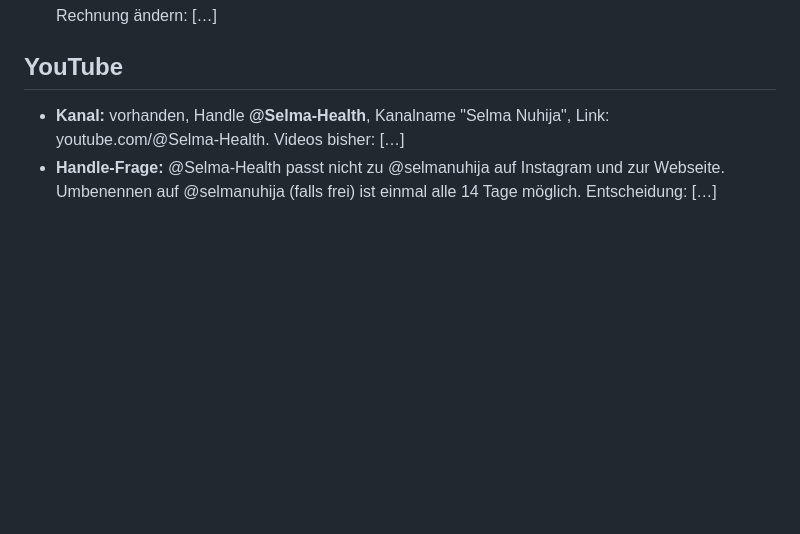
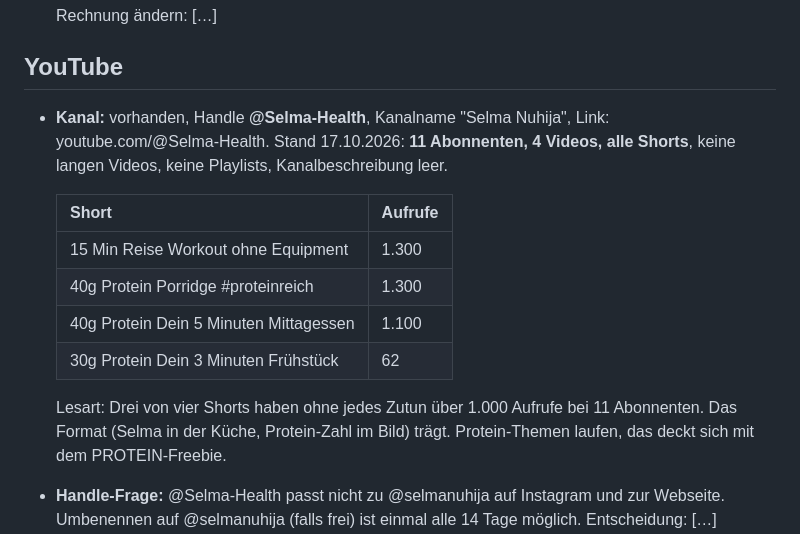
Before and after one commit to amirprada/Shramba, a Markdown page: selma-ads/kunde/selma.md, the part around the change. Rendered like a GitHub page; blank space fills up the shorter version.

Commit message:
Selma: YouTube-Kanalstand eingetragen (4 Shorts, 11 Abos)
Co-Authored-By: Claude Fable 5.1 <noreply@anthropic.com>
Claude-Session: https://claude.ai/code/session_01HKXydRTQS3ZMCLYUZVkCXQ

```diff
--- a/selma-ads/kunde/selma.md
+++ b/selma-ads/kunde/selma.md
@@ -157,7 +157,20 @@ ein Verstärker für Content, der organisch schon funktioniert.
   denen 100 % bei ihr bleiben? Das würde die Rechnung ändern: […]
 
 ## YouTube
-- **Kanal:** vorhanden, Handle **@Selma-Health**, Kanalname "Selma Nuhija", Link: youtube.com/@Selma-Health. Videos bisher: […]
+- **Kanal:** vorhanden, Handle **@Selma-Health**, Kanalname "Selma Nuhija",
+  Link: youtube.com/@Selma-Health. Stand 17.10.2026: **11 Abonnenten, 4 Videos,
+  alle Shorts**, keine langen Videos, keine Playlists, Kanalbeschreibung leer.
+
+  | Short | Aufrufe |
+  |---|---|
+  | 15 Min Reise Workout ohne Equipment | 1.300 |
+  | 40g Protein Porridge #proteinreich | 1.300 |
+  | 40g Protein Dein 5 Minuten Mittagessen | 1.100 |
+  | 30g Protein Dein 3 Minuten Frühstück | 62 |
+
+  Lesart: Drei von vier Shorts haben ohne jedes Zutun über 1.000 Aufrufe bei
+  11 Abonnenten. Das Format (Selma in der Küche, Protein-Zahl im Bild) trägt.
+  Protein-Themen laufen, das deckt sich mit dem PROTEIN-Freebie.
 - **Handle-Frage:** @Selma-Health passt nicht zu @selmanuhija auf Instagram und zur Webseite. Umbenennen auf @selmanuhija (falls frei) ist einmal alle 14 Tage möglich. Entscheidung: […]
 - **Zugang:** Amir arbeitet direkt mit Selmas Google-Login (Stand 17.10.2026). Empfehlung: zusätzlich Amirs eigenes Google-Konto als Bearbeiter eintragen.
 - **Stufe 1:** Reels als Shorts, 4/Woche, Freebie-Link statt Keyword.
```
